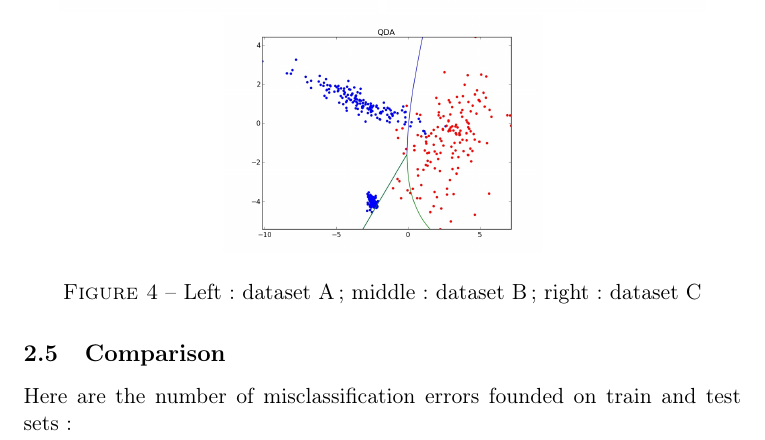
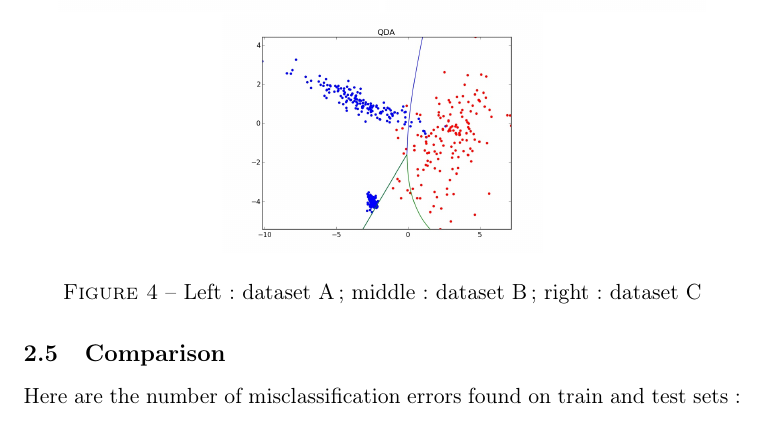
Before and after one commit to Nick-Ol/Probabilistic-Graphical-Models, a LaTeX document (TP1/Report.tex): part of page 7 of 7, cut so that both start at the same text. Compiled offline with pdfLaTeX.

Commit message:
Minor blunder

```diff
--- a/TP1/Report.tex
+++ b/TP1/Report.tex
@@ -165,7 +165,7 @@ matrix $W =
 
 \subsection{Comparison}
 %
-\hspace*{-6mm}Here are the number of misclassification errors founded on train and test sets :
+\hspace*{-6mm}Here are the number of misclassification errors found on train and test sets :
 
 
 
```
